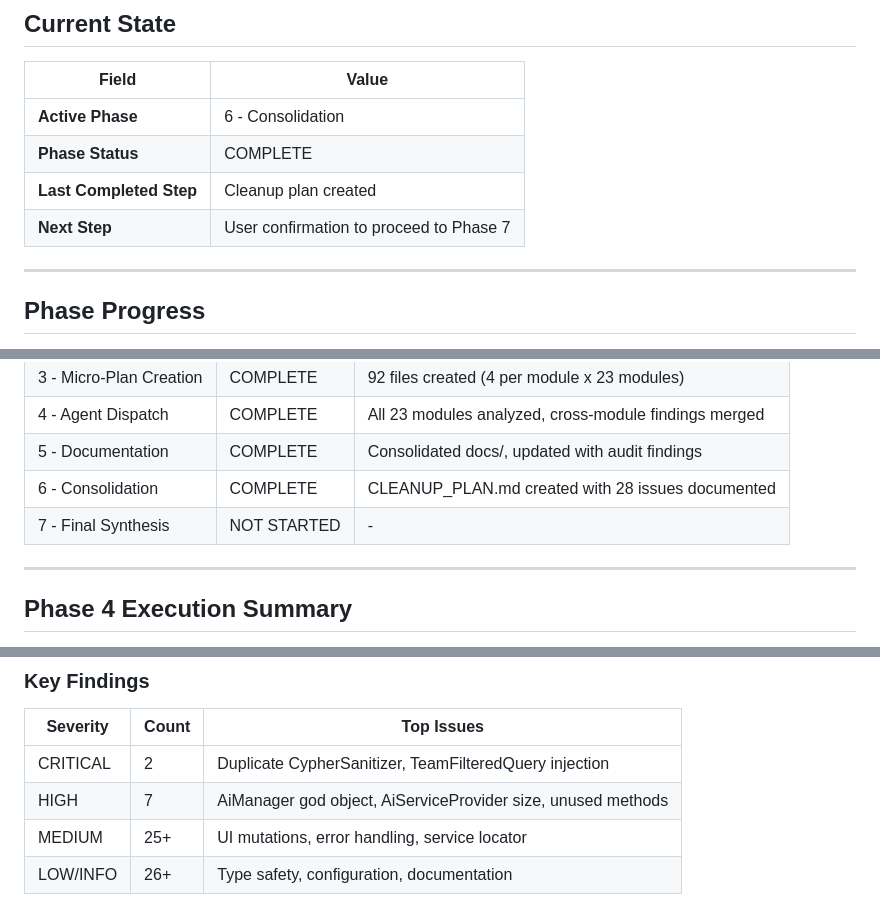
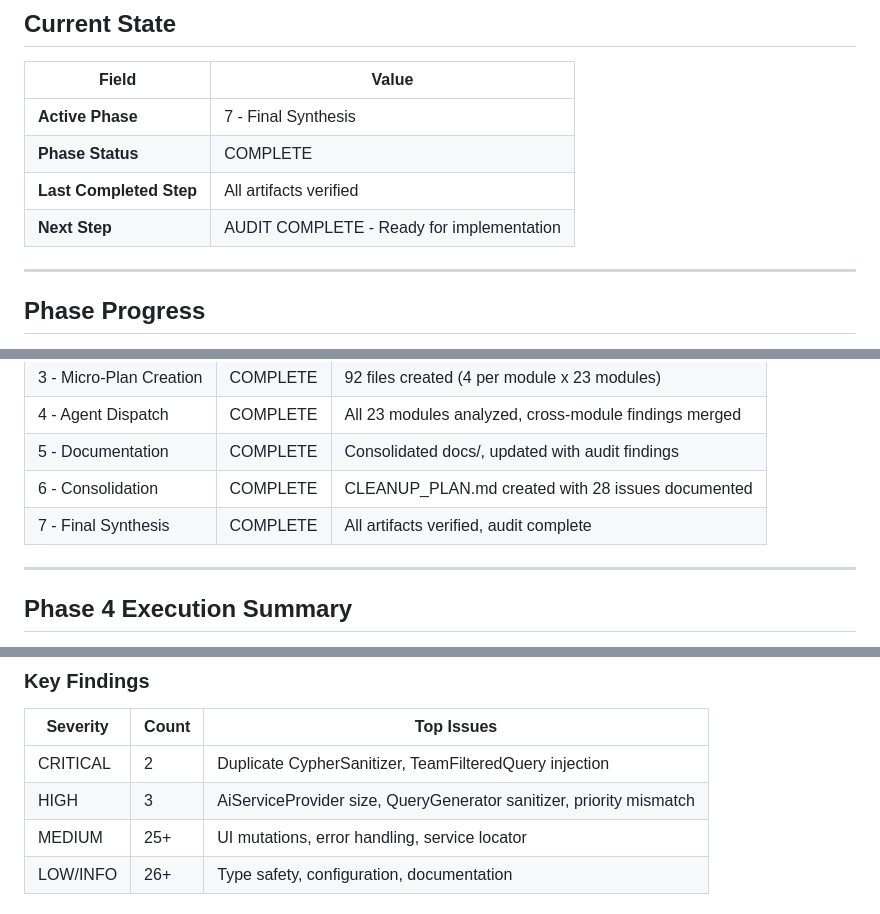
Before and after one commit to condoedge/AI, a Markdown page: analysis/STATUS.md, 3 parts joined by grey strips. Drawn GitHub-style.

```diff
--- a/analysis/STATUS.md
+++ b/analysis/STATUS.md
@@ -8,10 +8,10 @@
 
 | Field | Value |
 |-------|-------|
-| **Active Phase** | 6 - Consolidation |
+| **Active Phase** | 7 - Final Synthesis |
 | **Phase Status** | COMPLETE |
-| **Last Completed Step** | Cleanup plan created |
-| **Next Step** | User confirmation to proceed to Phase 7 |
+| **Last Completed Step** | All artifacts verified |
+| **Next Step** | AUDIT COMPLETE - Ready for implementation |
 
 ---
 
@@ -26,7 +26,7 @@
 | 4 - Agent Dispatch | COMPLETE | All 23 modules analyzed, cross-module findings merged |
 | 5 - Documentation | COMPLETE | Consolidated docs/, updated with audit findings |
 | 6 - Consolidation | COMPLETE | CLEANUP_PLAN.md created with 28 issues documented |
-| 7 - Final Synthesis | NOT STARTED | - |
+| 7 - Final Synthesis | COMPLETE | All artifacts verified, audit complete |
 
 ---
 
@@ -45,7 +45,7 @@
 | Severity | Count | Top Issues |
 |----------|-------|------------|
 | CRITICAL | 2 | Duplicate CypherSanitizer, TeamFilteredQuery injection |
-| HIGH | 7 | AiManager god object, AiServiceProvider size, unused methods |
+| HIGH | 3 | AiServiceProvider size, QueryGenerator sanitizer, priority mismatch |
 | MEDIUM | 25+ | UI mutations, error handling, service locator |
 | LOW/INFO | 26+ | Type safety, configuration, documentation |
 
```
Also changed, not shown: other parts of analysis/STATUS.md (+3 -1 lines), analysis/MASTER_PLAN.md (+5 -5 lines).
